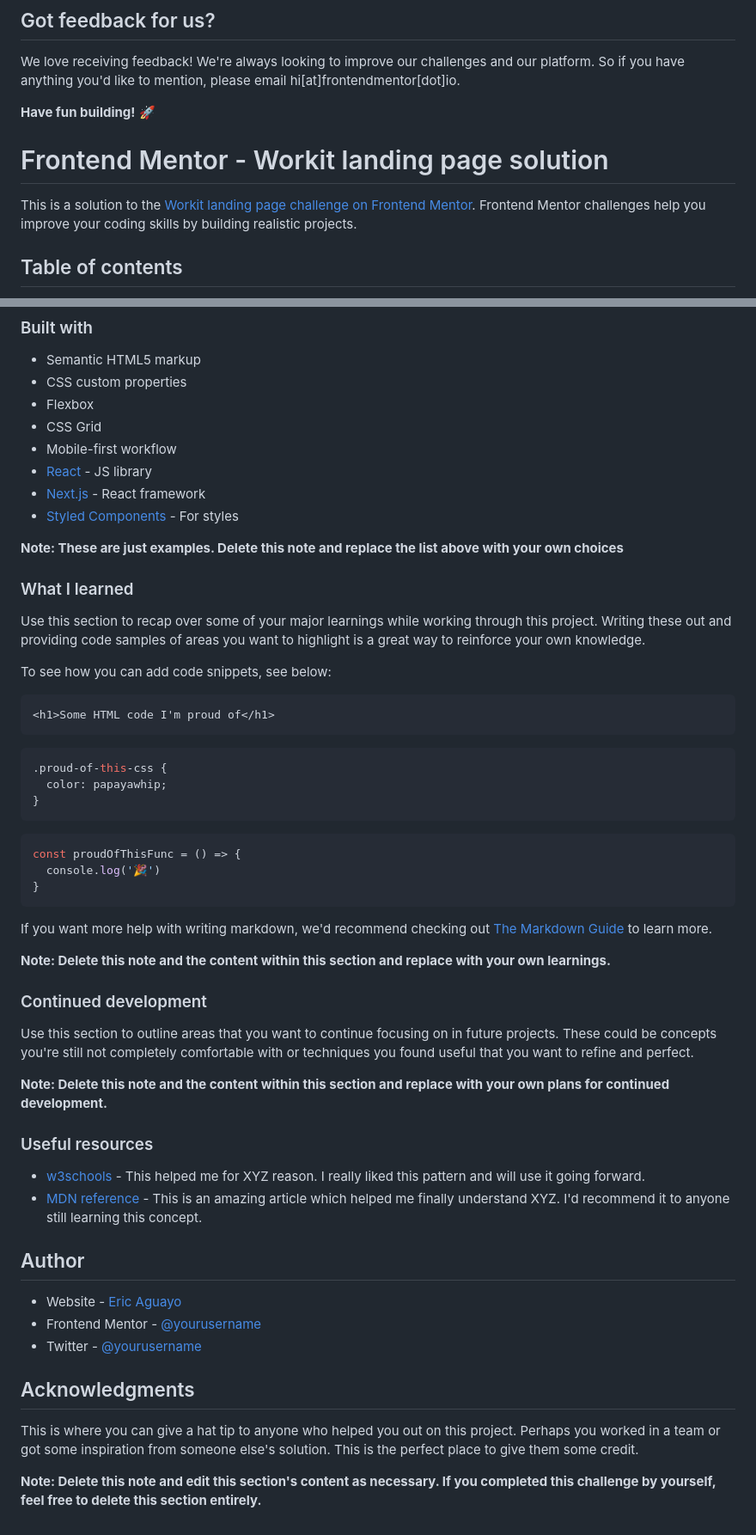
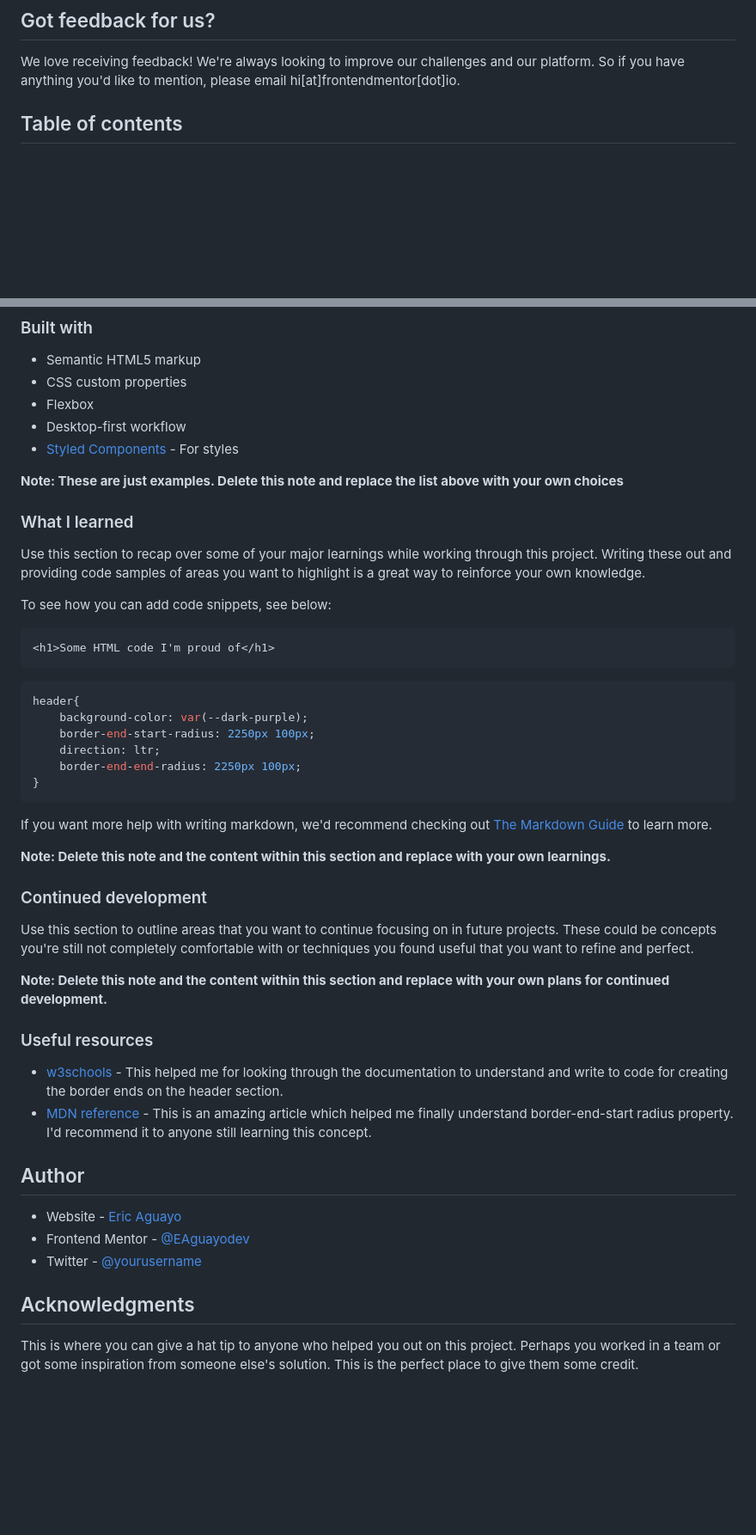
Before and after one commit to EAguayodev/Workit-landing-page, a Markdown page: workit-landing-page/README.md, 2 parts joined by grey strips. Shown at 86% size. Rendered like a GitHub page; blank space fills up the shorter version.

Commit message:
Update README.md
new readme changes

````diff
--- a/workit-landing-page/README.md
+++ b/workit-landing-page/README.md
@@ -86,11 +36,6 @@ The more specific you are with your questions the more likely it is that another
 ## Got feedback for us?
 
 We love receiving feedback! We're always looking to improve our challenges and our platform. So if you have anything you'd like to mention, please email hi[at]frontendmentor[dot]io.
-
-**Have fun building!** 🚀
-# Frontend Mentor - Workit landing page solution
-
-This is a solution to the [Workit landing page challenge on Frontend Mentor](https://www.frontendmentor.io/challenges/workit-landing-page-2fYnyle5lu). Frontend Mentor challenges help you improve your coding skills by building realistic projects.
 
 ## Table of contents
 
@@ -141,10 +86,7 @@ Then crop/optimize/edit your image however you like, add it to your project, and
 - Semantic HTML5 markup
 - CSS custom properties
 - Flexbox
-- CSS Grid
-- Mobile-first workflow
-- [React](https://reactjs.org/) - JS library
-- [Next.js](https://nextjs.org/) - React framework
+- Desktop-first workflow
 - [Styled Components](https://styled-components.com/) - For styles
 
 **Note: These are just examples. Delete this note and replace the list above with your own choices**
@@ -159,15 +101,14 @@ To see how you can add code snippets, see below:
 <h1>Some HTML code I'm proud of</h1>
 ```
 ```css
-.proud-of-this-css {
-  color: papayawhip;
+header{
+    background-color: var(--dark-purple);
+    border-end-start-radius: 2250px 100px;
+    direction: ltr;
+    border-end-end-radius: 2250px 100px;
 }
 ```
-```js
-const proudOfThisFunc = () => {
-  console.log('🎉')
-}
-```
+
 
 If you want more help with writing markdown, we'd recommend checking out [The Markdown Guide](https://www.markdownguide.org/) to learn more.
 
@@ -181,17 +122,15 @@ Use this section to outline areas that you want to continue focusing on in futur
 
 ### Useful resources
 
-- [w3schools](https://www.w3schools.com/cssref/css_pr_border-end-start-radius.php) - This helped me for XYZ reason. I really liked this pattern and will use it going forward.
-- [MDN reference](https://developer.mozilla.org/en-US/docs/Web/CSS/border-start-end-radius) - This is an amazing article which helped me finally understand XYZ. I'd recommend it to anyone still learning this concept.
+- [w3schools](https://www.w3schools.com/cssref/css_pr_border-end-start-radius.php) - This helped me for looking through the documentation to understand and write to code for creating the border ends on the header section.
+- [MDN reference](https://developer.mozilla.org/en-US/docs/Web/CSS/border-start-end-radius) - This is an amazing article which helped me finally understand border-end-start radius property. I'd recommend it to anyone still learning this concept.
 
 ## Author
 
-- Website - [Eric Aguayo](https://www.your-site.com)
-- Frontend Mentor - [@yourusername](https://www.frontendmentor.io/profile/yourusername)
+- Website - [Eric Aguayo](https://www.ericaguayo.com)
+- Frontend Mentor - [@EAguayodev](https://www.frontendmentor.io/profile/yourusername)
 - Twitter - [@yourusername](https://www.twitter.com/yourusername)
 
 ## Acknowledgments
 
 This is where you can give a hat tip to anyone who helped you out on this project. Perhaps you worked in a team or got some inspiration from someone else's solution. This is the perfect place to give them some credit.
-
-**Note: Delete this note and edit this section's content as necessary. If you completed this challenge by yourself, feel free to delete this section entirely.**
````
Also changed, not shown: other parts of workit-landing-page/README.md (+0 -50 lines).
